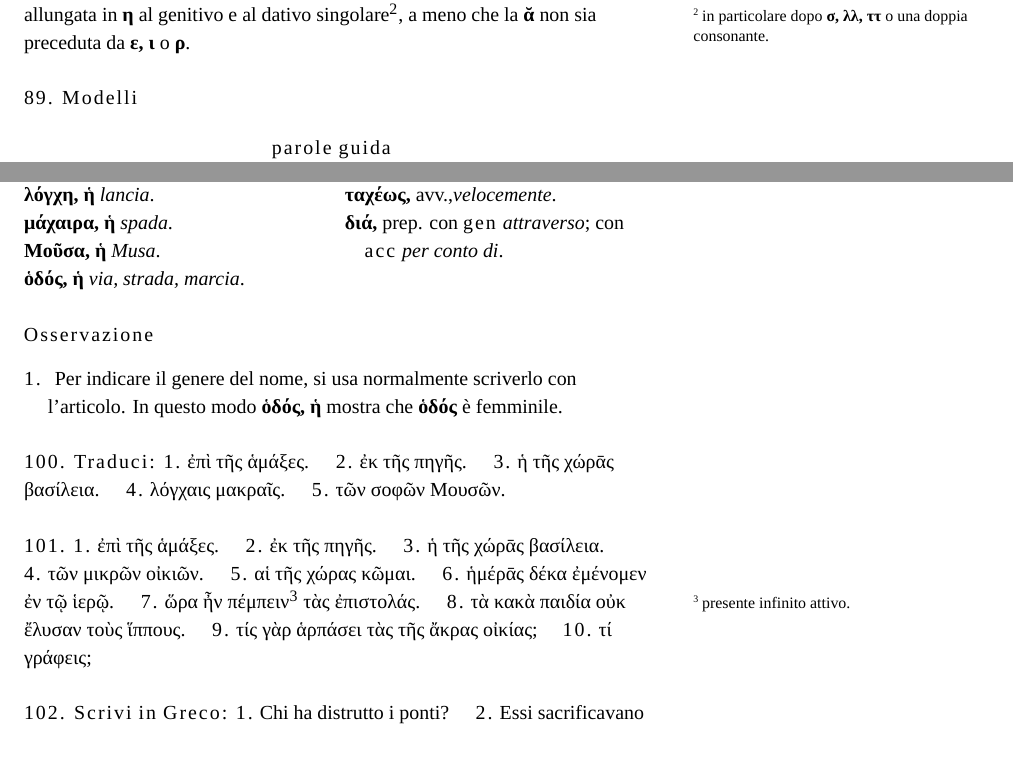
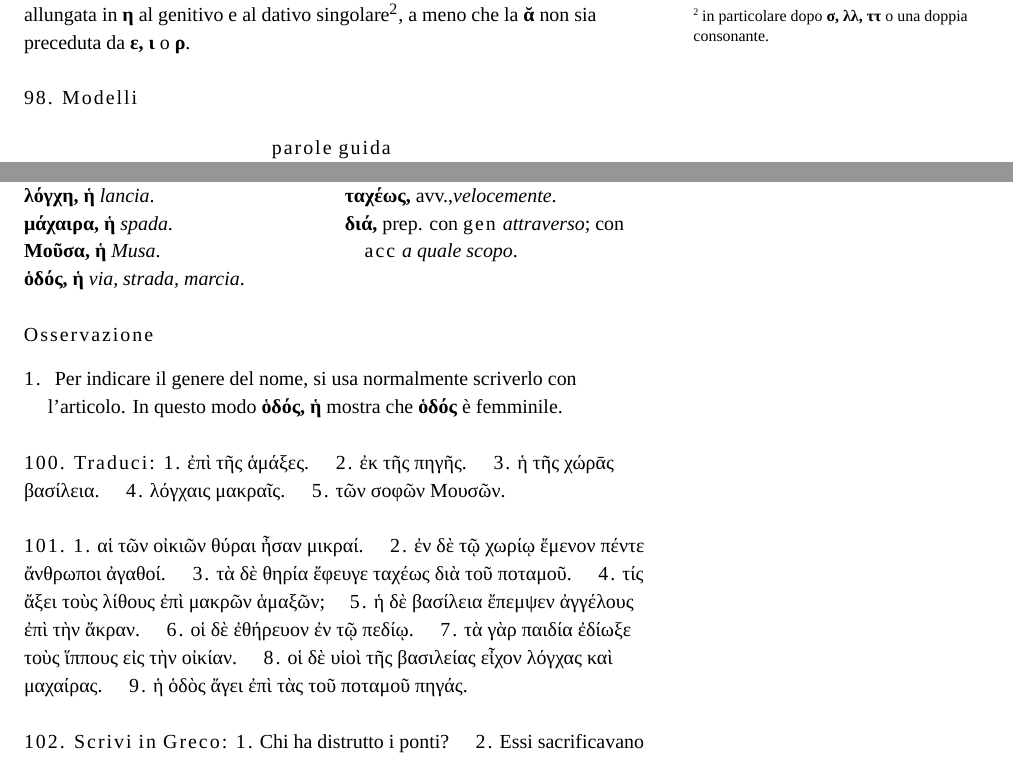
Before and after one commit to gpciceri/milagathos, a LaTeX document (aGreekPrimer/aGreekPrimerLessonEight.tex): two parts of pages 1 and 2 of 3, joined at a grey line, cut so that both start at the same text. Compiled offline with XeLaTeX; a missing font is replaced by an installed copy or a similar font.

Commit message:
Add files via upload

```diff
--- a/aGreekPrimer/aGreekPrimerLessonEight.tex
+++ b/aGreekPrimer/aGreekPrimerLessonEight.tex
@@ -137,7 +137,7 @@
 \author[gpciceri]{a cura di Milagathòs: Milo's help to enjoy humanities\marginnote{\url{http://www.milagathos.com}}
 }
 
-\date{2 Gennajo 2017} % without \date command, current date is supplied
+\date{4 Gennajo 2017} % without \date command, current date is supplied
 
 
 \begin{document}
@@ -170,7 +170,7 @@ Lezione VIII: la declinazione in A), nomi femminili in ᾰ, vocabolario, eserciz
 che viene allungata in \textbf{η} al genitivo e al dativo singolare\sidenote{in particolare dopo  \textbf{σ, λλ, ττ} o una doppia consonante.},
 a meno che la \textbf{ᾰ} non sia preceduta da \textbf{ε, ι} o \textbf{ρ}.
 
-\newthought{89. Modelli}
+\newthought{98. Modelli}
 
 \begin{fullwidth}
 \begin{table}[!htbp]
@@ -229,7 +228,7 @@ a meno che la \textbf{ᾰ} non sia preceduta da \textbf{ε, ι} o \textbf{ρ}.
 	aor. \textbf{ἐθήρευσα,} \textit{cacciare}. \\
 
     \noindent \hangindent=1em \textbf{ταχέως,} avv.,\textit{velocemente}.  \\
-	\noindent \hangindent=1em \textbf{διά,} prep. con \gen \textit{attraverso}; con \acc \textit{per conto di}.  \\
+	\noindent \hangindent=1em \textbf{διά,} prep. con \gen \textit{attraverso}; con \acc \textit{a quale scopo}.  \\
 
 \end{multicols}
 
@@ -247,25 +246,21 @@ In questo modo \textbf{ὁδός, ἡ} mostra che \textbf{ὁδός} è femminil
 \textsc{5.}~τῶν σοφῶν Μουσῶν. \quad
 
 \newthought{101.}
-\textsc{1.}~ἐπὶ τῆς ἁμάξες. \quad
-\textsc{2.}~ἐκ τῆς πηγῆς. \quad
-\textsc{3.}~ἡ τῆς χώρᾱς βασίλεια. \quad
-\textsc{4.}~τῶν μικρῶν οἰκιῶν. \quad
-\textsc{5.}~αἱ τῆς χώρας κῶμαι. \quad
-\textsc{6.}~ἡμέρᾱς δέκα ἐμένομεν ἐν τῷ ἱερῷ. \quad
-\textsc{7.}~ὥρα ἦν πέμπειν\sidenote{presente infinito attivo.} τὰς ἐπιστολάς. \quad
-\textsc{8.}~τὰ κακὰ παιδία οὐκ ἔλυσαν τοὺς ἵππους. \quad
-\textsc{9.}~τίς γὰρ ἁρπάσει τὰς τῆς ἄκρας οἰκίας; \quad
-\textsc{10.}~τί γράφεις;
+\textsc{1.}~αἱ τῶν οἰκιῶν θύραι ἦσαν μικραί. \quad
+\textsc{2.}~ἐν δὲ τῷ χωρίῳ ἔμενον πέντε ἄνθρωποι ἀγαθοί. \quad
+\textsc{3.}~τὰ δὲ θηρία ἔφευγε ταχέως διὰ τοῦ ποταμοῦ. \quad
+\textsc{4.}~τίς ἄξει τοὺς λίθους ἐπὶ μακρῶν ἁμαξῶν; \quad
+\textsc{5.}~ἡ δὲ βασίλεια ἔπεμψεν ἀγγέλους ἐπὶ τὴν ἄκραν. \quad
+\textsc{6.}~οἱ δὲ ἐθήρευον ἐν τῷ πεδίῳ. \quad
+\textsc{7.}~τὰ γὰρ παιδία ἐδίωξε τοὺς ἵππους εἰς τὴν οἰκίαν. \quad
+\textsc{8.}~οἱ δὲ υἱοὶ τῆς βασιλείας εἶχον λόγχας καὶ μαχαίρας. \quad
+\textsc{9.}~ἡ ὁδὸς ἄγει ἐπὶ τὰς τοῦ ποταμοῦ πηγάς.
 
-% ᾷῇῷ
-% ᾳῃῳ
 \newthought{102. Scrivi in Greco:}
 \textsc{1.}~Chi ha distrutto i ponti? \quad
 \textsc{2.}~Essi sacrificavano alle Muse. \quad
 \textsc{3.}~Erano sagge le parole dei fanciulli? \quad
 \textsc{4.}~Egli lasciò, tu colpisti, io manderò, noi inseguiremo. \quad
-
 
 \begin{figure*}[!b]
   \includegraphics{thumb-lesson_VIII.jpeg}
```
Also changed, not shown: aGreekPrimer/aGreekPrimerLessonThree.tex (+1 -1 lines), aGreekPrimer/aGreekPrimerLessonEight.tex (3 more changed lines).
